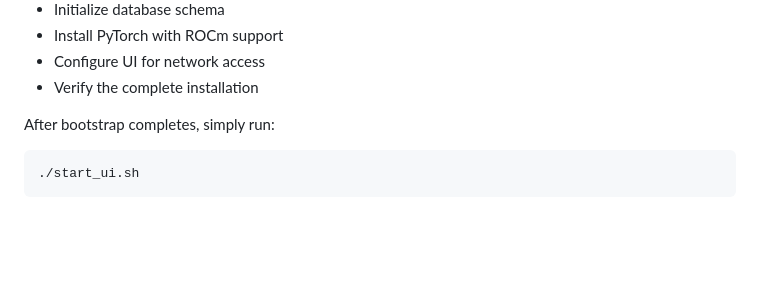
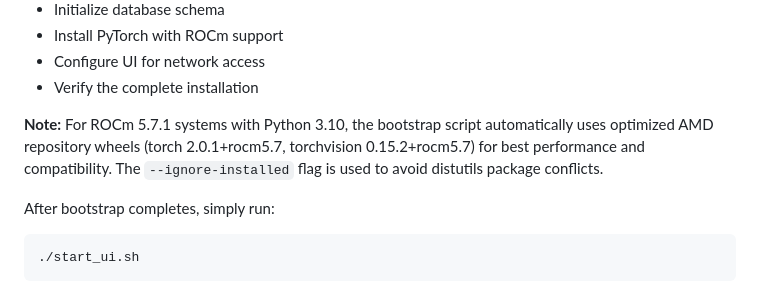
Before and after one commit to terminills/ai_breadcrumb_automated_development, a Markdown page: README.md, the part around the change. Rendered like a GitHub page; blank space fills up the shorter version.

Commit message:
Update README with ROCm 5.7.1 PyTorch installation note
Co-authored-by: terminills <2502855+terminills@users.noreply.github.com>

````diff
--- a/README.md
+++ b/README.md
@@ -155,6 +155,8 @@ This bootstrap script will:
 - Install PyTorch with ROCm support
 - Configure UI for network access
 - Verify the complete installation
+
+**Note:** For ROCm 5.7.1 systems with Python 3.10, the bootstrap script automatically uses optimized AMD repository wheels (torch 2.0.1+rocm5.7, torchvision 0.15.2+rocm5.7) for best performance and compatibility. The `--ignore-installed` flag is used to avoid distutils package conflicts.
 
 After bootstrap completes, simply run:
 ```bash
````
